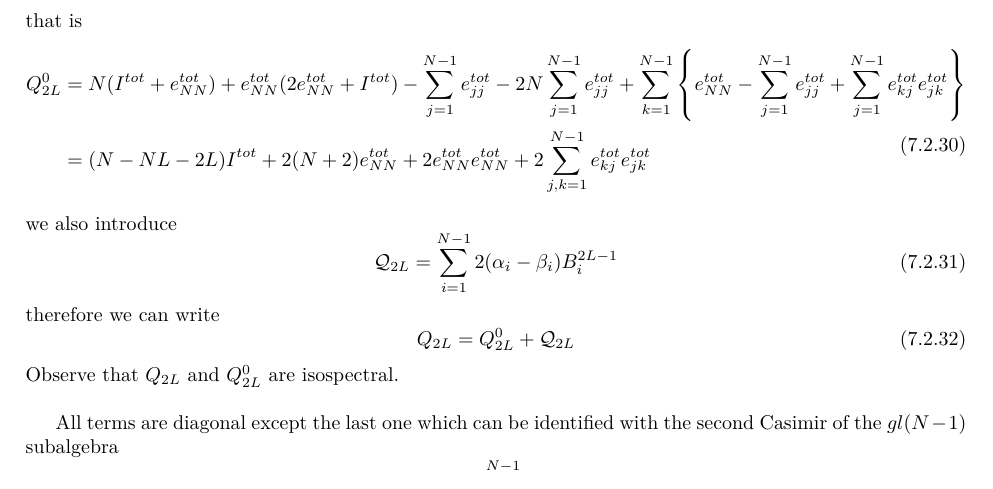
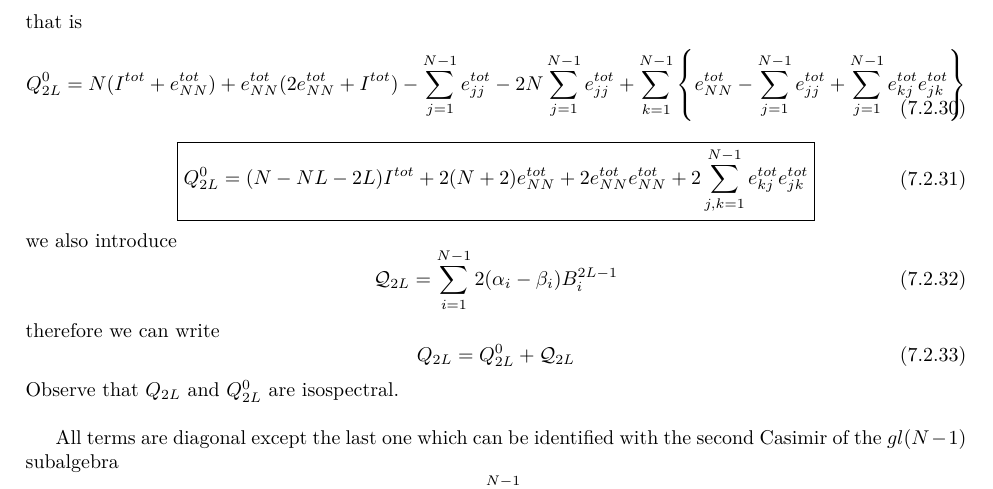
Before and after one commit to rfrassek/stirring, a LaTeX paper (main.tex): part of page 43 of 52, cut so that both start at the same text. Compiled offline with pdfLaTeX.

Commit message:
cleanUpIII

```diff
--- a/main.tex
+++ b/main.tex
@@ -2618,8 +2618,11 @@ that is
 \begin{equation}
 \begin{split}
 Q_{2L}^{0}&=N(I^{tot}+e_{NN}^{tot})+e_{NN}^{tot}(2e_{NN}^{tot}+I^{tot})-\sum_{j=1}^{N-1}e_{jj}^{tot}-2N\sum_{j=1}^{N-1}e_{jj}^{tot}+\sum_{k=1}^{N-1}\left\{e_{NN}^{tot}-\sum_{j=1}^{N-1}e_{jj}^{tot}+\sum_{j=1}^{N-1}e_{kj}^{tot}e_{jk}^{tot}\right\}
-\\&=
-(N-NL-2L)I^{tot}+2(N+2)e_{NN}^{tot}+2e_{NN}^{tot}e_{NN}^{tot}+2\sum_{j,k=1}^{N-1}e_{kj}^{tot}e_{jk}^{tot}
+\end{split}
+\end{equation}
+\begin{equation}
+	\begin{split}
+\boxed{Q_{2L}^{0}=(N-NL-2L)I^{tot}+2(N+2)e_{NN}^{tot}+2e_{NN}^{tot}e_{NN}^{tot}+2\sum_{j,k=1}^{N-1}e_{kj}^{tot}e_{jk}^{tot}}
 \end{split}
 \end{equation}
 %\begin{equation}
```
